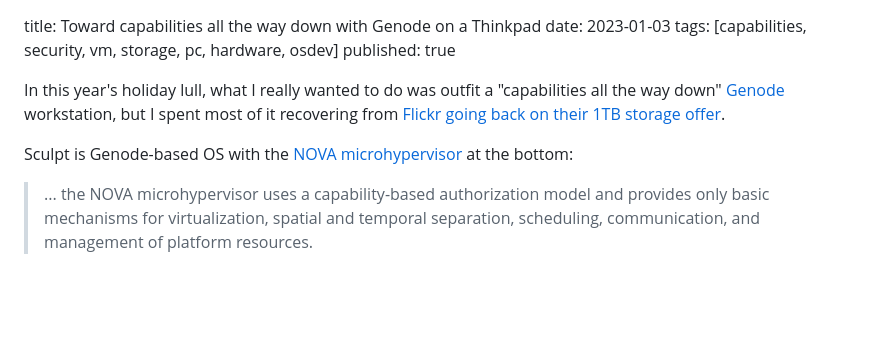
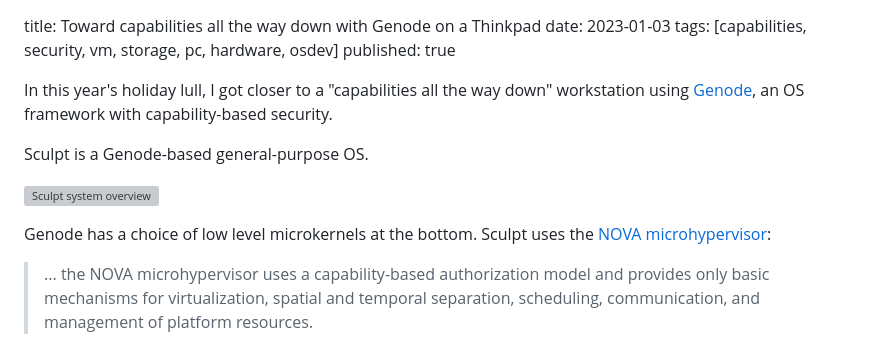
Before and after one commit to dckc/madmode-blog, a Markdown page: pages/2023/genode-thinkpad-dual-boot.md, the part around the change. Rendered like a GitHub page; blank space fills up the shorter version; grey boxes are pictures that could not be loaded.

Commit message:
genode thinkpad tweaks for a less familiar audience

```diff
--- a/pages/2023/genode-thinkpad-dual-boot.md
+++ b/pages/2023/genode-thinkpad-dual-boot.md
@@ -3,9 +3,14 @@ date: 2023-01-03
 tags: [capabilities, security, vm, storage, pc, hardware, osdev]
 published: true
 
-In this year's holiday lull, what I really wanted to do was outfit a "capabilities all the way down" [Genode](https://genode.org/) workstation, but I spent most of it recovering from [Flickr going back on their 1TB storage offer](https://blog.flickr.net/en/2022/04/19/update-free-account-limit-changes-and-enforcement-start-may-1-2022/).
+In this year's holiday lull, I got closer to a "capabilities all the way down" workstation using [Genode](https://genode.org/), an OS framework with capability-based security.
 
-Sculpt is Genode-based OS with the [NOVA microhypervisor](http://hypervisor.org/) at the bottom:
+Sculpt is a Genode-based general-purpose OS.
+
+![Sculpt system overview](https://genode.org/documentation/articles/sculpt_overview.png)
+
+Genode has a choice of low level microkernels at the bottom.
+Sculpt uses the [NOVA microhypervisor](http://hypervisor.org/):
 
 > ... the NOVA microhypervisor uses a capability-based authorization model and provides only basic mechanisms for virtualization, spatial and temporal separation, scheduling, communication, and management of platform resources.
 
```
